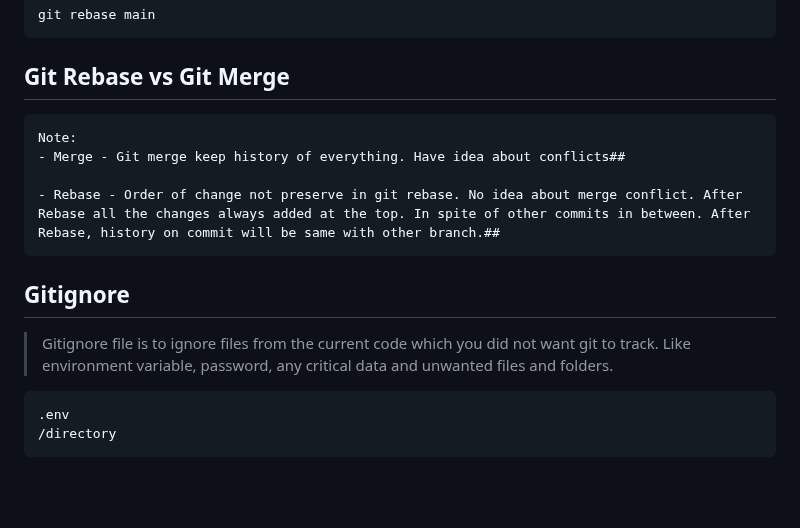
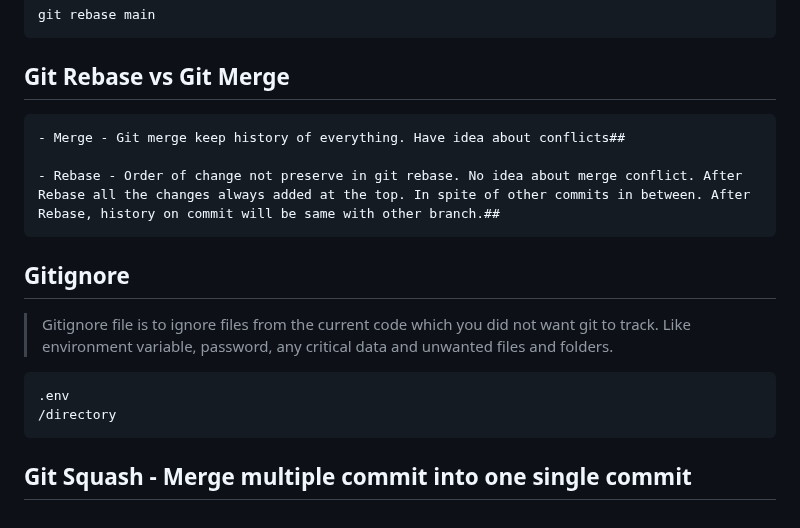
Before and after one commit to Gautam29683/git-github-mastery, a Markdown page: README.md, the part around the change. Drawn GitHub-style; blank space fills up the shorter version.

````diff
--- a/README.md
+++ b/README.md
@@ -169,7 +169,6 @@ git rebase main
 
 ## Git Rebase vs Git Merge
 ```
-Note:
 - Merge - Git merge keep history of everything. Have idea about conflicts##
 
 - Rebase - Order of change not preserve in git rebase. No idea about merge conflict. After Rebase all the changes always added at the top. In spite of other commits in between. After Rebase, history on commit will be same with other branch.##
@@ -181,3 +180,5 @@ Note:
 .env
 /directory
 ```
+
+## Git Squash - Merge multiple commit into one single commit
````
